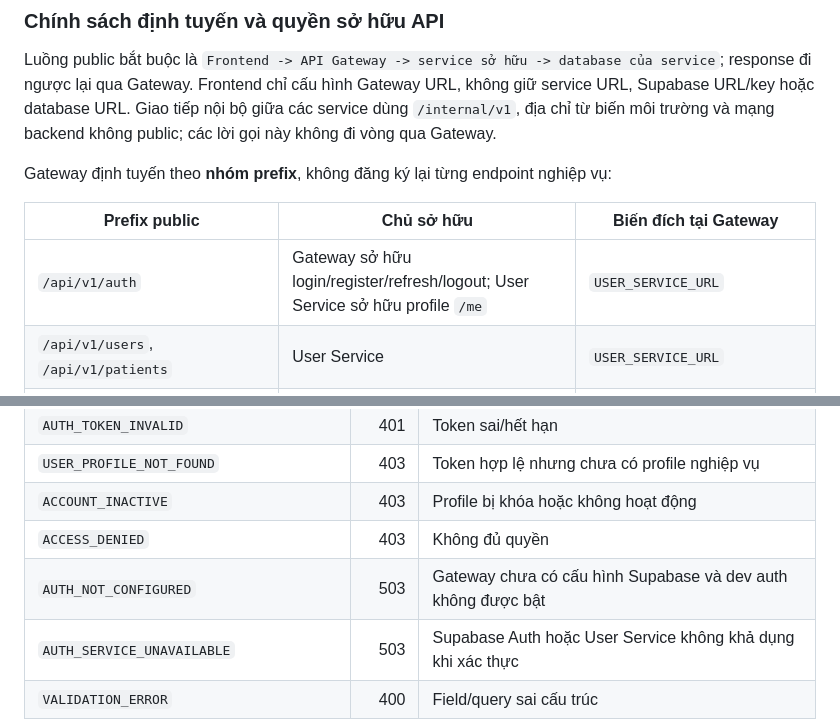
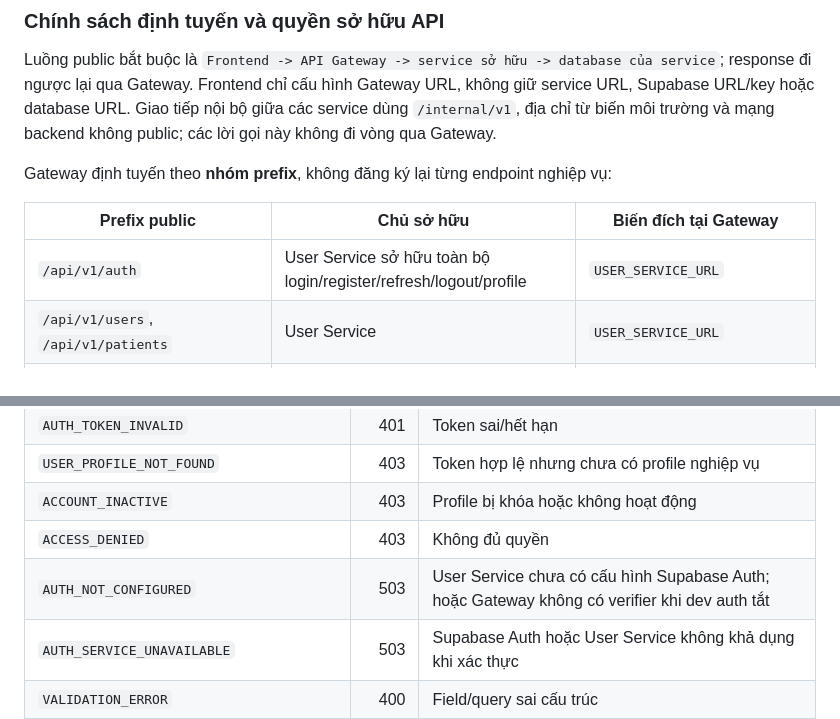
Before and after one commit to WilliamsHugh/ClinicAppoiment, a Markdown page: docs/api-contract.md, 2 parts joined by grey strips. Rendered like a GitHub page.

```diff
--- a/docs/api-contract.md
+++ b/docs/api-contract.md
@@ -25,7 +25,7 @@ Gateway định tuyến theo **nhóm prefix**, không đăng ký lại từng en
 
 | Prefix public | Chủ sở hữu | Biến đích tại Gateway |
 |---|---|---|
-| `/api/v1/auth` | Gateway sở hữu login/register/refresh/logout; User Service sở hữu profile `/me` | `USER_SERVICE_URL` |
+| `/api/v1/auth` | User Service sở hữu toàn bộ login/register/refresh/logout/profile | `USER_SERVICE_URL` |
 | `/api/v1/users`, `/api/v1/patients` | User Service | `USER_SERVICE_URL` |
 | `/api/v1/doctors`, `/api/v1/specialties`, `/api/v1/schedules` | Doctor Service | `DOCTOR_SERVICE_URL` |
 | `/api/v1/appointments` | Appointment Service | `APPOINTMENT_SERVICE_URL` |
@@ -373,7 +374,7 @@ ghi outbox cùng transaction tạo/cập nhật hồ sơ; worker gửi lại b
 | `USER_PROFILE_NOT_FOUND` | 403 | Token hợp lệ nhưng chưa có profile nghiệp vụ |
 | `ACCOUNT_INACTIVE` | 403 | Profile bị khóa hoặc không hoạt động |
 | `ACCESS_DENIED` | 403 | Không đủ quyền |
-| `AUTH_NOT_CONFIGURED` | 503 | Gateway chưa có cấu hình Supabase và dev auth không được bật |
+| `AUTH_NOT_CONFIGURED` | 503 | User Service chưa có cấu hình Supabase Auth; hoặc Gateway không có verifier khi dev auth tắt |
 | `AUTH_SERVICE_UNAVAILABLE` | 503 | Supabase Auth hoặc User Service không khả dụng khi xác thực |
 | `VALIDATION_ERROR` | 400 | Field/query sai cấu trúc |
 | `ROUTE_NOT_FOUND` | 404 | Không tồn tại route |
```
Also changed, not shown: other parts of docs/api-contract.md (+10 -9 lines), README.md (+7 -4 lines), docs/system-design.md (+10 -9 lines).
